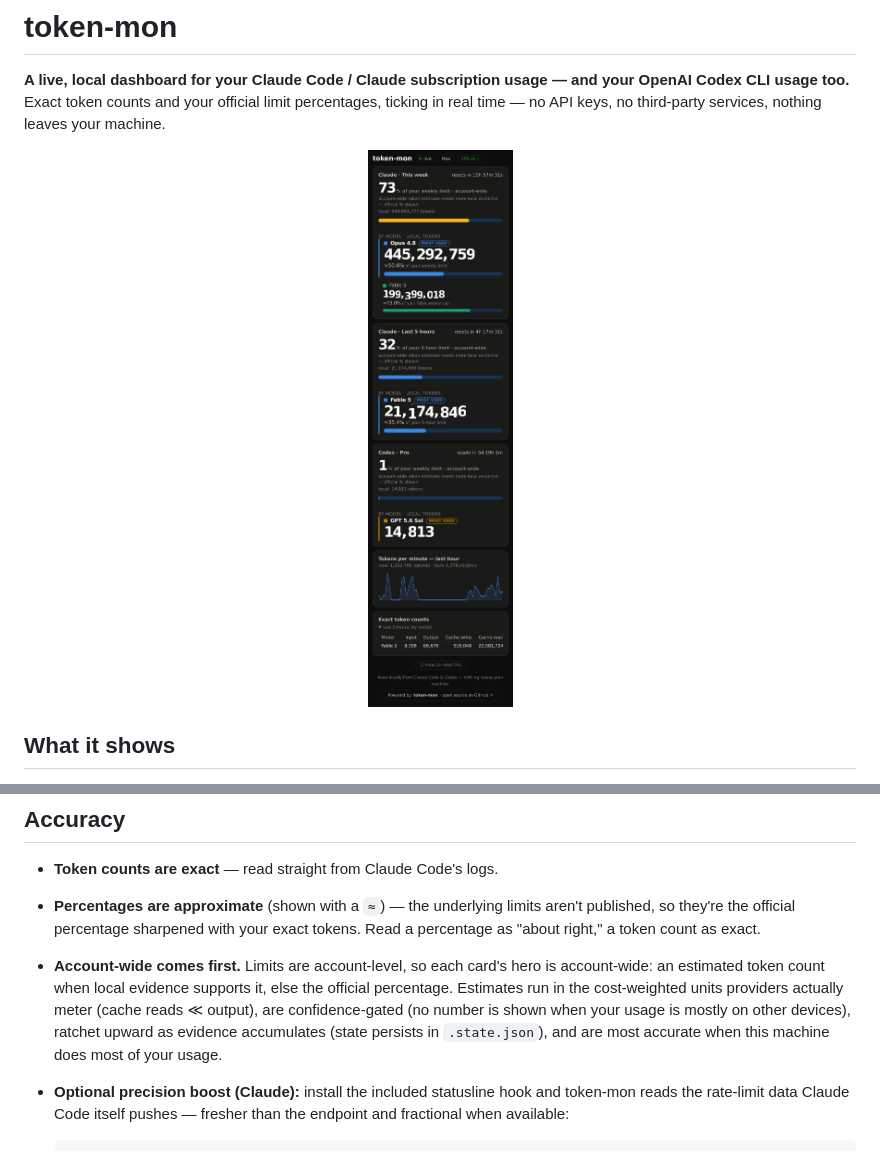
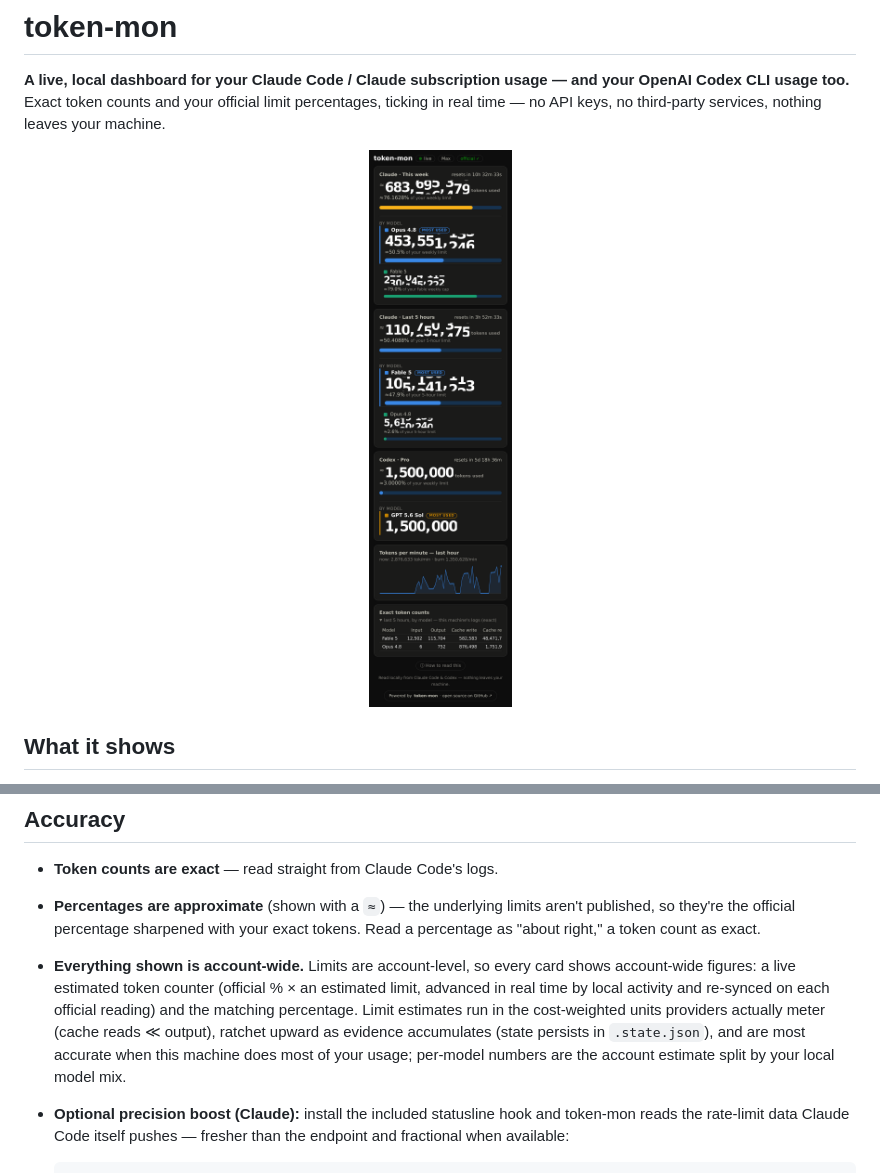
Before and after one commit to tomasen/token-mon, a Markdown page: README.md, 2 parts joined by grey strips. GitHub-like rendering; pictures changed too: docs/screenshot-dark.png.

```diff
--- a/README.md
+++ b/README.md
@@ -106,13 +106,14 @@ Manage it: `systemctl --user status token-mon` · `journalctl --user -u token-mo
 - **Percentages are approximate** (shown with a `≈`) — the underlying limits aren't
   published, so they're the official percentage sharpened with your exact tokens.
   Read a percentage as "about right," a token count as exact.
-- **Account-wide comes first.** Limits are account-level, so each card's hero is
-  account-wide: an estimated token count when local evidence supports it, else the
-  official percentage. Estimates run in the cost-weighted units providers actually
-  meter (cache reads ≪ output), are confidence-gated (no number is shown when your
-  usage is mostly on other devices), ratchet upward as evidence accumulates
-  (state persists in `.state.json`), and are most accurate when this machine does
-  most of your usage.
+- **Everything shown is account-wide.** Limits are account-level, so every card
+  shows account-wide figures: a live estimated token counter (official % × an
+  estimated limit, advanced in real time by local activity and re-synced on each
+  official reading) and the matching percentage. Limit estimates run in the
+  cost-weighted units providers actually meter (cache reads ≪ output), ratchet
+  upward as evidence accumulates (state persists in `.state.json`), and are most
+  accurate when this machine does most of your usage; per-model numbers are the
+  account estimate split by your local model mix.
 - **Optional precision boost (Claude):** install the included statusline hook and
   token-mon reads the rate-limit data Claude Code itself pushes — fresher than the
   endpoint and fractional when available:
```
Also changed, not shown: docs/screenshot-light.png, 2 other files.
